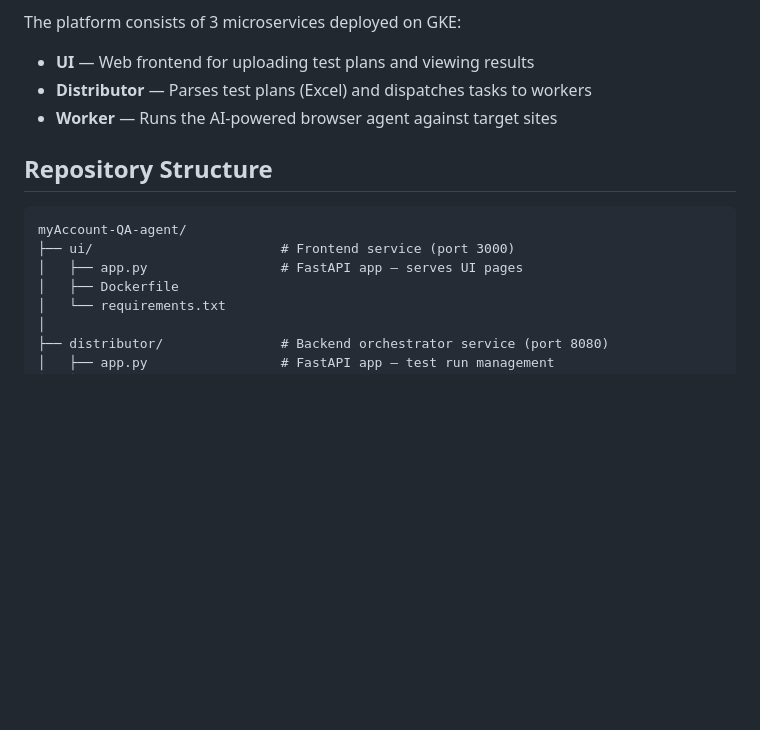
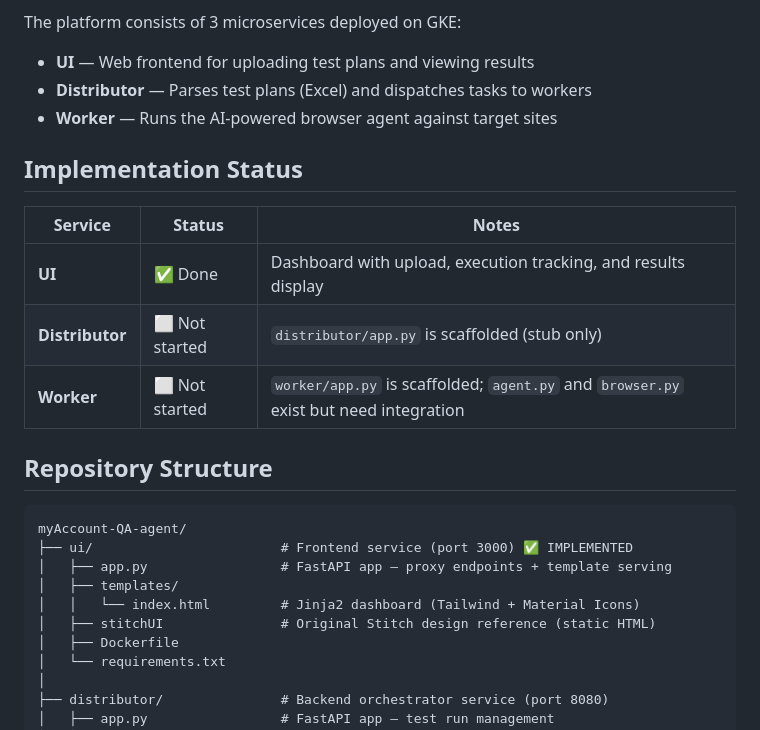
Before and after one commit to zengzedu-tech/myAccount-QA-agent, a Markdown page: CLAUDE.md, the part around one of its changes. Rendered like a GitHub page; blank space fills up the shorter version.

````diff
--- a/CLAUDE.md
+++ b/CLAUDE.md
@@ -9,12 +9,23 @@ The platform consists of 3 microservices deployed on GKE:
 - **Distributor** — Parses test plans (Excel) and dispatches tasks to workers
 - **Worker** — Runs the AI-powered browser agent against target sites
 
+## Implementation Status
+
+| Service | Status | Notes |
+|---|---|---|
+| **UI** | ✅ Done | Dashboard with upload, execution tracking, and results display |
+| **Distributor** | ⬜ Not started | `distributor/app.py` is scaffolded (stub only) |
+| **Worker** | ⬜ Not started | `worker/app.py` is scaffolded; `agent.py` and `browser.py` exist but need integration |
+
 ## Repository Structure
 
 ```
 myAccount-QA-agent/
-├── ui/                        # Frontend service (port 3000)
-│   ├── app.py                 # FastAPI app — serves UI pages
+├── ui/                        # Frontend service (port 3000) ✅ IMPLEMENTED
+│   ├── app.py                 # FastAPI app — proxy endpoints + template serving
+│   ├── templates/
+│   │   └── index.html         # Jinja2 dashboard (Tailwind + Material Icons)
+│   ├── stitchUI               # Original Stitch design reference (static HTML)
 │   ├── Dockerfile
 │   └── requirements.txt
 │
````
Also changed, not shown: other parts of CLAUDE.md (+23 -9 lines).
